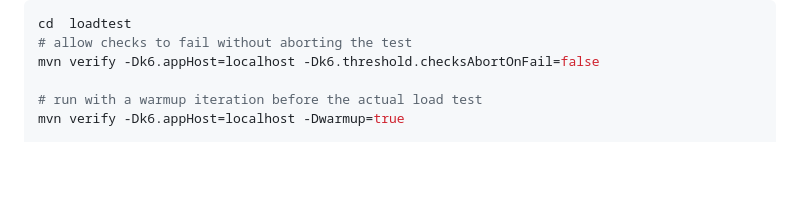
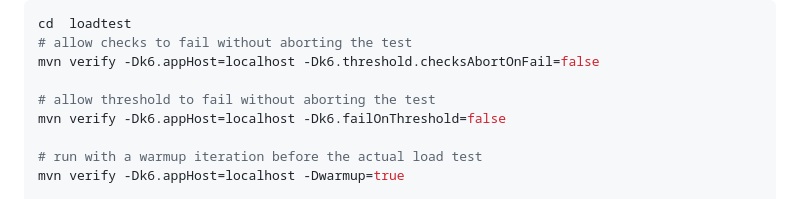
Before and after one commit to vaadin/bookstore-example, a Markdown page: README.md, the part around the change. Drawn GitHub-style; blank space fills up the shorter version.

Commit message:
chore: add k6.failOnThreshold=false sample

```diff
--- a/README.md
+++ b/README.md
@@ -101,6 +101,9 @@ cd  loadtest
 # allow checks to fail without aborting the test
 mvn verify -Dk6.appHost=localhost -Dk6.threshold.checksAbortOnFail=false
 
+# allow threshold to fail without aborting the test
+mvn verify -Dk6.appHost=localhost -Dk6.failOnThreshold=false
+
 # run with a warmup iteration before the actual load test
 mvn verify -Dk6.appHost=localhost -Dwarmup=true
 
```
